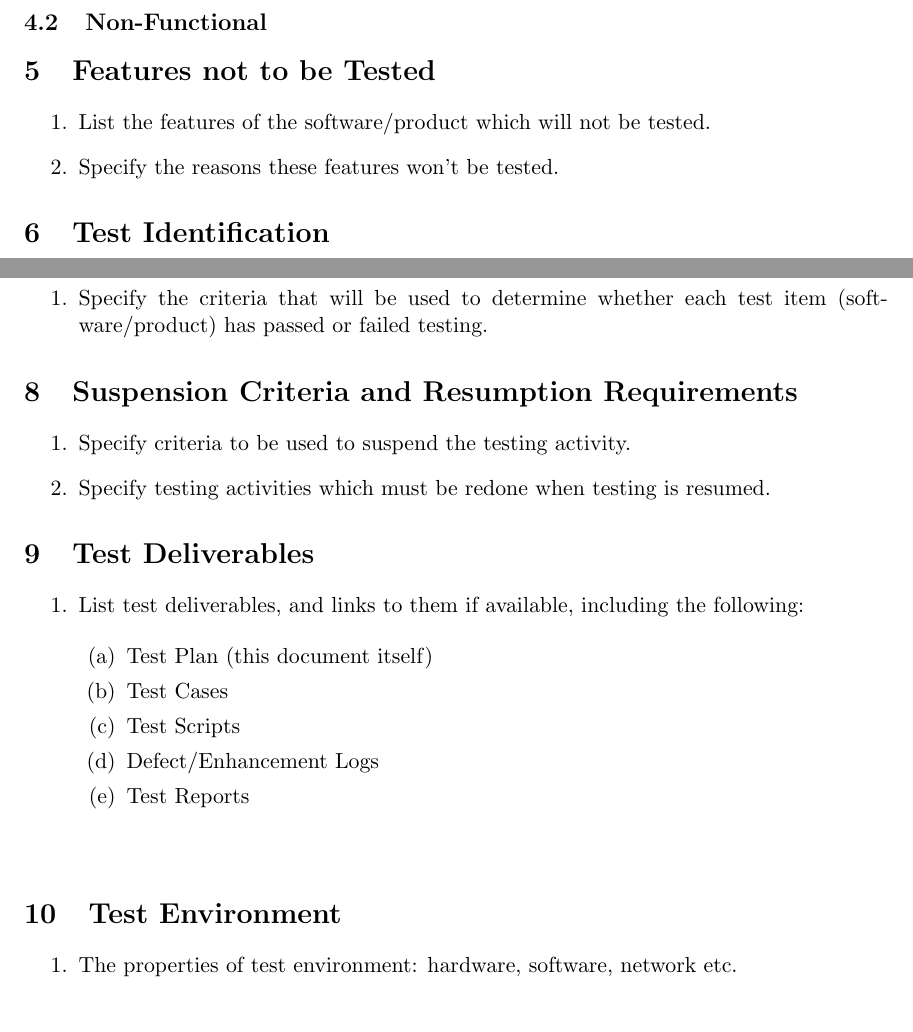
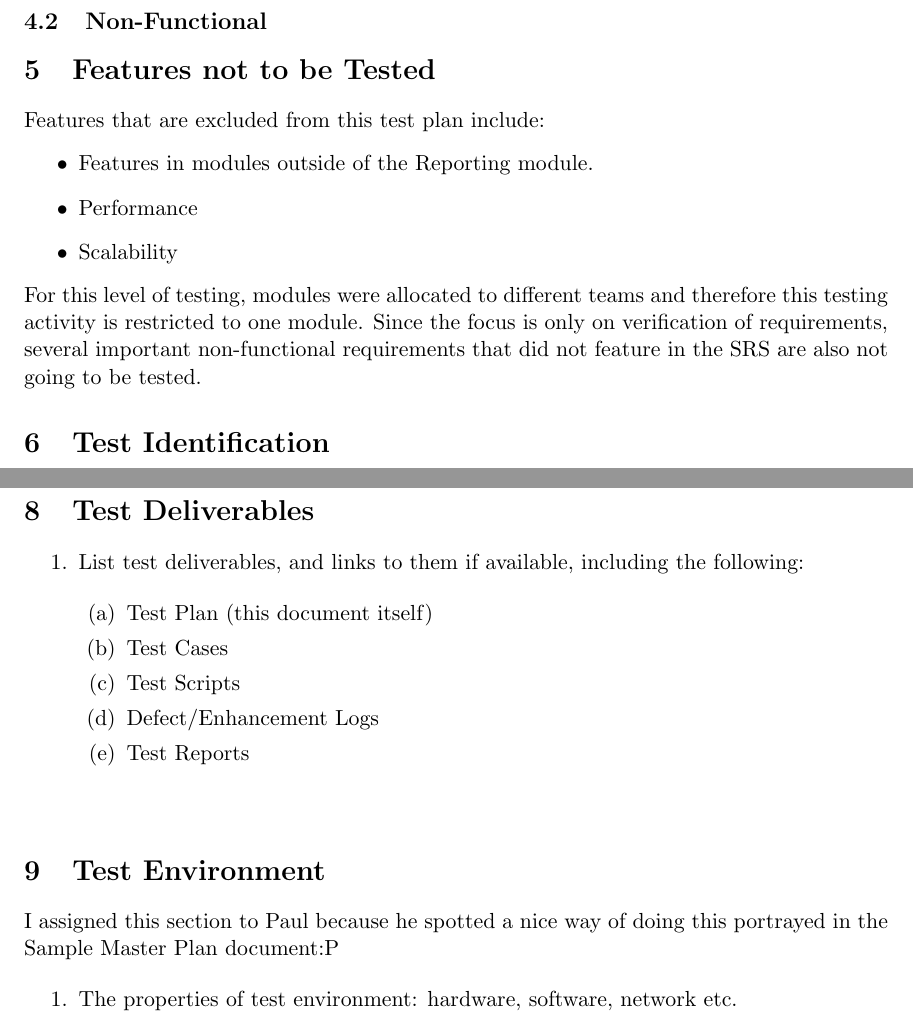
Before and after one commit to psengelke/COS730-Testing-Assignment-Reporting, a LaTeX document (docs/Unit Test Plan/utp.tex, which reads docs/Unit Test Plan/utpBody.tex): two parts of pages 5 and 9 of 10, joined at a grey line, cut so that both start at the same text. Compiled offline with pdfLaTeX.

Commit message:
Most of my sections are done

```diff
--- a/docs/Unit Test Plan/utp.tex
+++ b/docs/Unit Test Plan/utp.tex
@@ -4,7 +4,10 @@
 \usepackage{graphicx}
 \graphicspath{{./figures/}}
 \DeclareGraphicsExtensions{.pdf,.png,.jpg}
-\usepackage[bookmarks=true, hidelinks]{hyperref}
+\usepackage[bookmarks=true]{hyperref}
+\hypersetup{
+	colorlinks = true,
+}
 \usepackage{bookmark}
 \usepackage{csquotes}
 \usepackage{float}
--- a/docs/Unit Test Plan/utpBody.tex
+++ b/docs/Unit Test Plan/utpBody.tex
@@ -124,11 +116,14 @@ Then we tabulate each feature and provide a reference to the use cases (in Test
 \subsection{Non-Functional}
 
 \section{Features not to be Tested}
+Features that are excluded from this test plan include:
+\begin{itemize}
+	\item Features in modules outside of the Reporting module.
+	\item Performance
+	\item Scalability
+\end{itemize}
 
-\begin{enumerate}
-	\item List the features of the software/product which will not be tested.
-	\item Specify the reasons these features won’t be tested.
-\end{enumerate}
+For this level of testing, modules were allocated to different teams and therefore this testing activity is restricted to one module. Since the focus is only on verification of requirements, several important non-functional requirements that did not feature in the SRS are also not going to be tested.
 
 \section{Test Identification}
 
@@ -190,16 +185,6 @@ The objective for this test case is to test that a report can be generated for a
 
 \section{Item Pass/Fail Criteria}
 
-\begin{enumerate}
-	\item Specify the criteria that will be used to determine whether each test item (software/product) has passed or failed testing.
-\end{enumerate}
-
-\section{Suspension Criteria and Resumption Requirements}
-
-\begin{enumerate}
-	\item Specify criteria to be used to suspend the testing activity.
-	\item Specify testing activities which must be redone when testing is resumed.
-\end{enumerate}
 
 \section{Test Deliverables}
 
@@ -216,6 +201,8 @@ The objective for this test case is to test that a report can be generated for a
 \end{enumerate}
 ~
 \section{Test Environment}
+
+I assigned this section to Paul because he spotted a nice way of doing this portrayed in the Sample Master Plan document:P
 
 \begin{enumerate}
 	\item The properties of test environment: hardware, software, network etc.
```
Also changed, not shown: docs/allocations.txt (+1 -1 lines), docs/Unit Test Plan/utp.tex (4 more changed lines), docs/Unit Test Plan/utpBody.tex (22 more changed lines).
